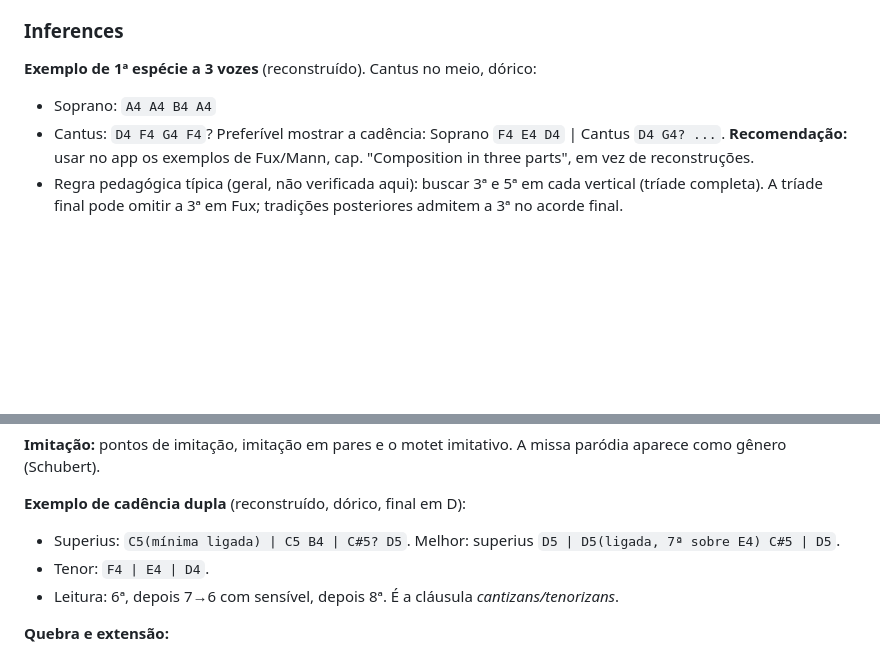
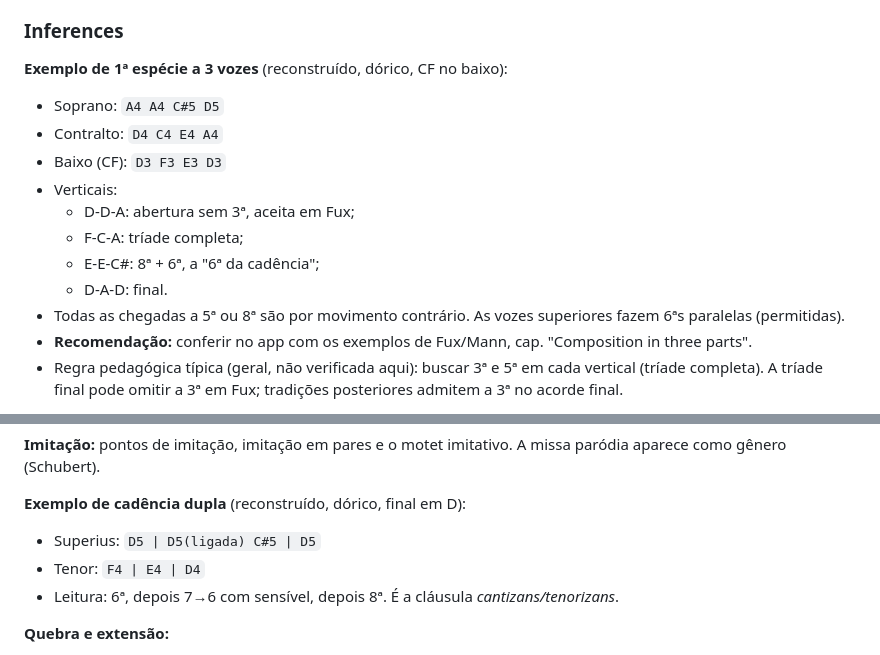
Before and after one commit to vini-tech/claude, a Markdown page: research_notes/O que se ensina em composição/contraponto.md, 2 parts joined by grey strips. Rendered like a GitHub page; blank space fills up the shorter version.

Commit message:
Notas de pesquisa: conteúdo de contraponto
Co-Authored-By: Claude Opus 5.5 <noreply@anthropic.com>
Claude-Session: https://claude.ai/code/session_019bnrygarGxgdqk3A3szmMw

```diff
--- a/research_notes/O que se ensina em composição/contraponto.md
+++ b/research_notes/O que se ensina em composição/contraponto.md
@@ -126,9 +126,17 @@ Fux estende as cinco espécies a três e quatro vozes. Aqui o problema passa a s
 - **Fux** (*Gradus*, 1725) traz espécies e exercícios que preparam a fuga. Haydn ensinava por um resumo dele. [Wikipedia: Fugue](https://en.wikipedia.org/wiki/Fugue)
 
 ### Inferences
-**Exemplo de 1ª espécie a 3 vozes** (reconstruído). Cantus no meio, dórico:
-- Soprano: `A4 A4 B4 A4`
-- Cantus: `D4 F4 G4 F4`? Preferível mostrar a cadência: Soprano `F4 E4 D4` | Cantus `D4 G4? ...`. **Recomendação:** usar no app os exemplos de Fux/Mann, cap. "Composition in three parts", em vez de reconstruções.
+**Exemplo de 1ª espécie a 3 vozes** (reconstruído, dórico, CF no baixo):
+- Soprano: `A4 A4 C#5 D5`
+- Contralto: `D4 C4 E4 A4`
+- Baixo (CF): `D3 F3 E3 D3`
+- Verticais:
+  - D-D-A: abertura sem 3ª, aceita em Fux;
+  - F-C-A: tríade completa;
+  - E-E-C#: 8ª + 6ª, a "6ª da cadência";
+  - D-A-D: final.
+- Todas as chegadas a 5ª ou 8ª são por movimento contrário. As vozes superiores fazem 6ªs paralelas (permitidas).
+- **Recomendação:** conferir no app com os exemplos de Fux/Mann, cap. "Composition in three parts".
 - Regra pedagógica típica (geral, não verificada aqui): buscar 3ª e 5ª em cada vertical (tríade completa). A tríade final pode omitir a 3ª em Fux; tradições posteriores admitem a 3ª no acorde final.
 
 **Combined species** (Salzer & Schachter, Kennan; geral): cada voz numa espécie diferente. Treina independência rítmica, que é o objetivo da 5ª espécie a várias vozes.
@@ -184,8 +192,8 @@ O contraponto modal "de estilo" (Jeppesen; Schubert, *Modal Counterpoint, Renais
 **Imitação:** pontos de imitação, imitação em pares e o motet imitativo. A missa paródia aparece como gênero (Schubert).
 
 **Exemplo de cadência dupla** (reconstruído, dórico, final em D):
-- Superius: `C5(mínima ligada) | C5 B4 | C#5? D5`. Melhor: superius `D5 | D5(ligada, 7ª sobre E4) C#5 | D5`.
-- Tenor: `F4 | E4 | D4`.
+- Superius: `D5 | D5(ligada) C#5 | D5`
+- Tenor: `F4 | E4 | D4`
 - Leitura: 6ª, depois 7→6 com sensível, depois 8ª. É a cláusula *cantizans/tenorizans*.
 
 **Quebra e extensão:**
```
